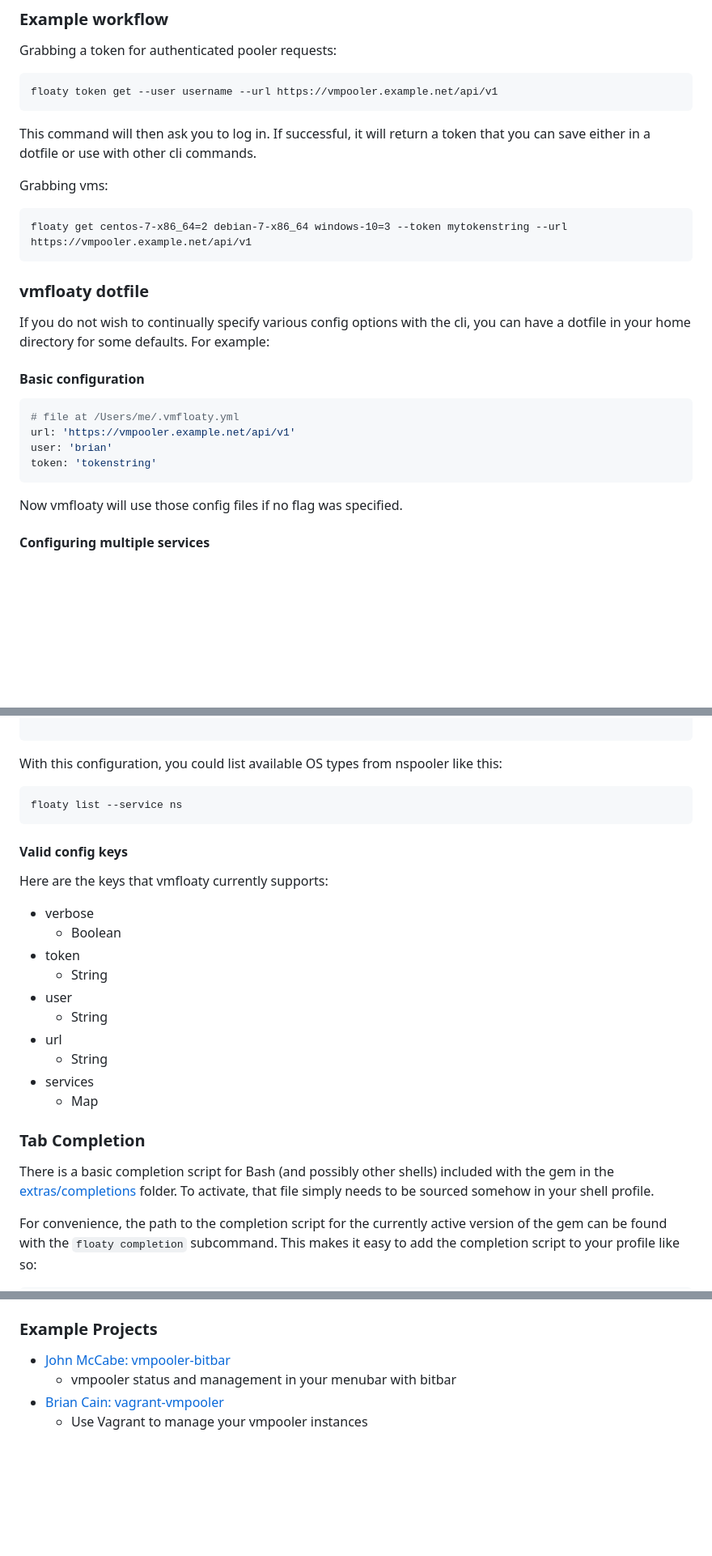
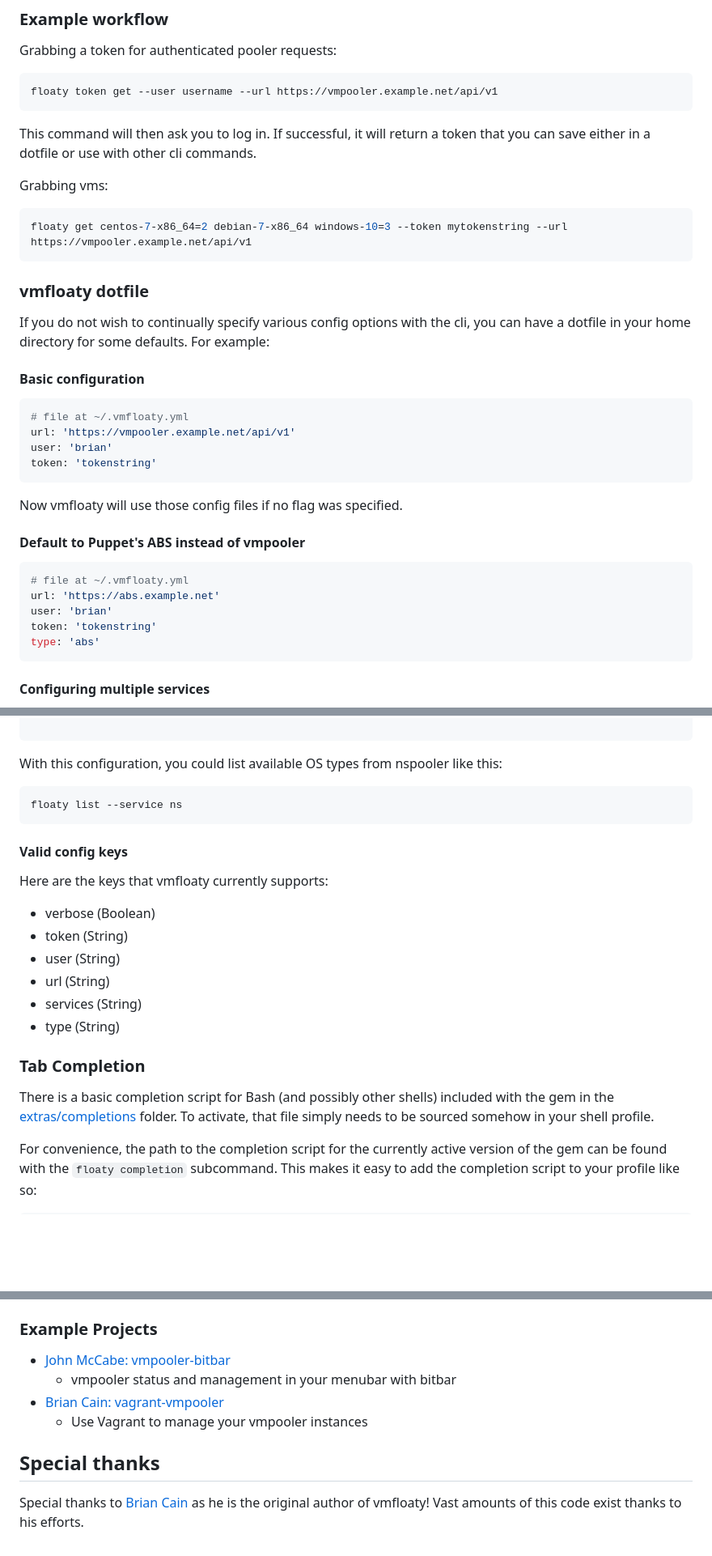
Before and after one commit to puppetlabs/vmfloaty, a Markdown page: README.md, 3 parts joined by grey strips. Shown at 81% size. Rendered like a GitHub page; blank space fills up the shorter version.

````diff
--- a/README.md
+++ b/README.md
@@ -58,7 +81,7 @@ This command will then ask you to log in. If successful, it will return a token
 
 Grabbing vms:
 
-```
+```bash
 floaty get centos-7-x86_64=2 debian-7-x86_64 windows-10=3 --token mytokenstring --url https://vmpooler.example.net/api/v1
 ```
 
@@ -69,13 +92,23 @@ If you do not wish to continually specify various config options with the cli, y
 #### Basic configuration
 
 ```yaml
-# file at /Users/me/.vmfloaty.yml
+# file at ~/.vmfloaty.yml
 url: 'https://vmpooler.example.net/api/v1'
 user: 'brian'
 token: 'tokenstring'
 ```
 
 Now vmfloaty will use those config files if no flag was specified.
+
+#### Default to Puppet's ABS instead of vmpooler
+
+```yaml
+# file at ~/.vmfloaty.yml
+url: 'https://abs.example.net'
+user: 'brian'
+token: 'tokenstring'
+type: 'abs'
+```
 
 #### Configuring multiple services
 
@@ -138,7 +173,7 @@ services:
 
 With this configuration, you could list available OS types from nspooler like this:
 
-```sh
+```bash
 floaty list --service ns
 ```
 
@@ -146,16 +181,12 @@ floaty list --service ns
 
 Here are the keys that vmfloaty currently supports:
 
-- verbose
-  + Boolean
-- token
-  + String
-- user
-  + String
-- url
-  + String
-- services
-  + Map
+- verbose (Boolean)
+- token (String)
+- user (String)
+- url (String)
+- services (String)
+- type (String)
 
 ### Tab Completion
 
@@ -184,6 +215,10 @@ vmfloaty providers a `Pooler` class that gives users the ability to make request
 ### Example Projects
 
 - [John McCabe: vmpooler-bitbar](https://github.com/johnmccabe/vmpooler-bitbar/)
-  + vmpooler status and management in your menubar with bitbar
+  - vmpooler status and management in your menubar with bitbar
 - [Brian Cain: vagrant-vmpooler](https://github.com/briancain/vagrant-vmpooler)
-  + Use Vagrant to manage your vmpooler instances
+  - Use Vagrant to manage your vmpooler instances
+
+## Special thanks
+
+Special thanks to [Brian Cain](https://github.com/briancain) as he is the original author of vmfloaty! Vast amounts of this code exist thanks to his efforts.
````
Also changed, not shown: other parts of README.md (+52 -27 lines), float.jpg (added), 4 other files.
